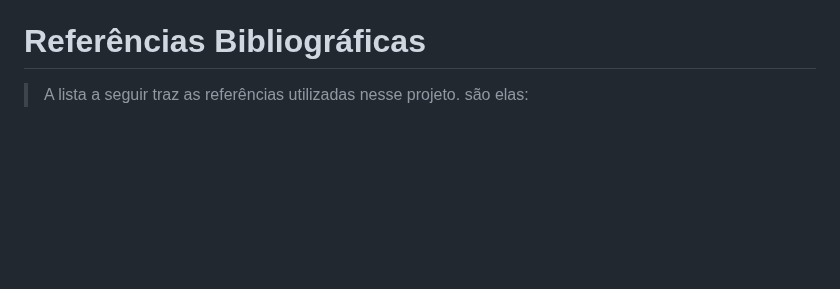
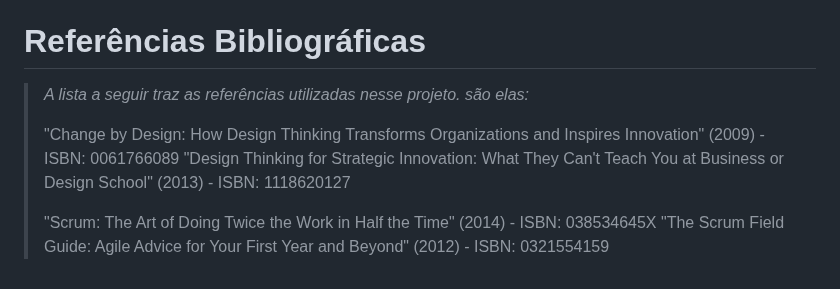
Before and after one commit to ICEI-PUC-Minas-PPLES-TI/plf-es-2023-1-ti1-0385100-gestao-financeira-4, a Markdown page: docs/relatorio/RelatorioTecnico.md, the part around the change. GitHub-like rendering; blank space fills up the shorter version.

```diff
--- a/docs/relatorio/RelatorioTecnico.md
+++ b/docs/relatorio/RelatorioTecnico.md
@@ -614,4 +614,10 @@ Após a realização dos testes, foram identificados alguns pontos fortes e frac
 
 # Referências Bibliográficas
 
-> A lista a seguir traz as referências utilizadas nesse projeto. são elas:
+> *A lista a seguir traz as referências utilizadas nesse projeto. são elas:*
+>
+> "Change by Design: How Design Thinking Transforms Organizations and Inspires Innovation" (2009) - ISBN: 0061766089
+> "Design Thinking for Strategic Innovation: What They Can't Teach You at Business or Design School" (2013) - ISBN: 1118620127
+>
+> "Scrum: The Art of Doing Twice the Work in Half the Time" (2014) - ISBN: 038534645X
+>"The Scrum Field Guide: Agile Advice for Your First Year and Beyond" (2012) - ISBN: 0321554159
```
